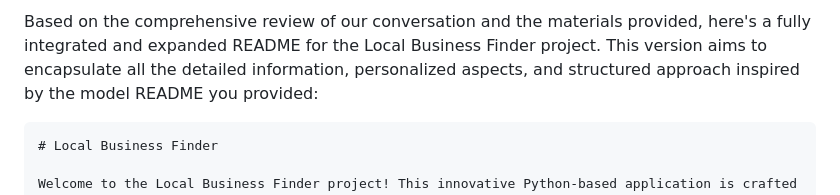
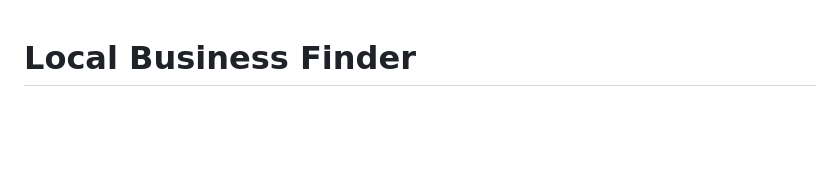
Before and after one commit to dickiegog/P_3-Code-Inst, a Markdown page: README.md, the part around one of its changes. Rendered like a GitHub page; blank space fills up the shorter version.

Commit message:
Fix issue with markdown

`````diff
--- a/README.md
+++ b/README.md
@@ -1,6 +1,3 @@
-Based on the comprehensive review of our conversation and the materials provided, here's a fully integrated and expanded README for the Local Business Finder project. This version aims to encapsulate all the detailed information, personalized aspects, and structured approach inspired by the model README you provided:
-
-````markdown
 # Local Business Finder
 
 Welcome to the Local Business Finder project! This innovative Python-based application is crafted to assist users in discovering local businesses through the power of the Google Places API and advanced web scraping techniques. Aimed at bolstering local economies, our tool simplifies the process of finding and supporting local services, from cafes and bookstores to any type of local service you might need. Not only does it facilitate the discovery of business information, but it also enables you to save this data in a Google Sheet for easy access and management. It's worth noting that the information isn't saved automatically; users are responsible for transferring data from the Google Sheet to a more permanent CSV form if needed. Our goal is to save you time and make local business discovery a breeze.
`````
Also changed, not shown: other parts of README.md (+2 -0 lines).
